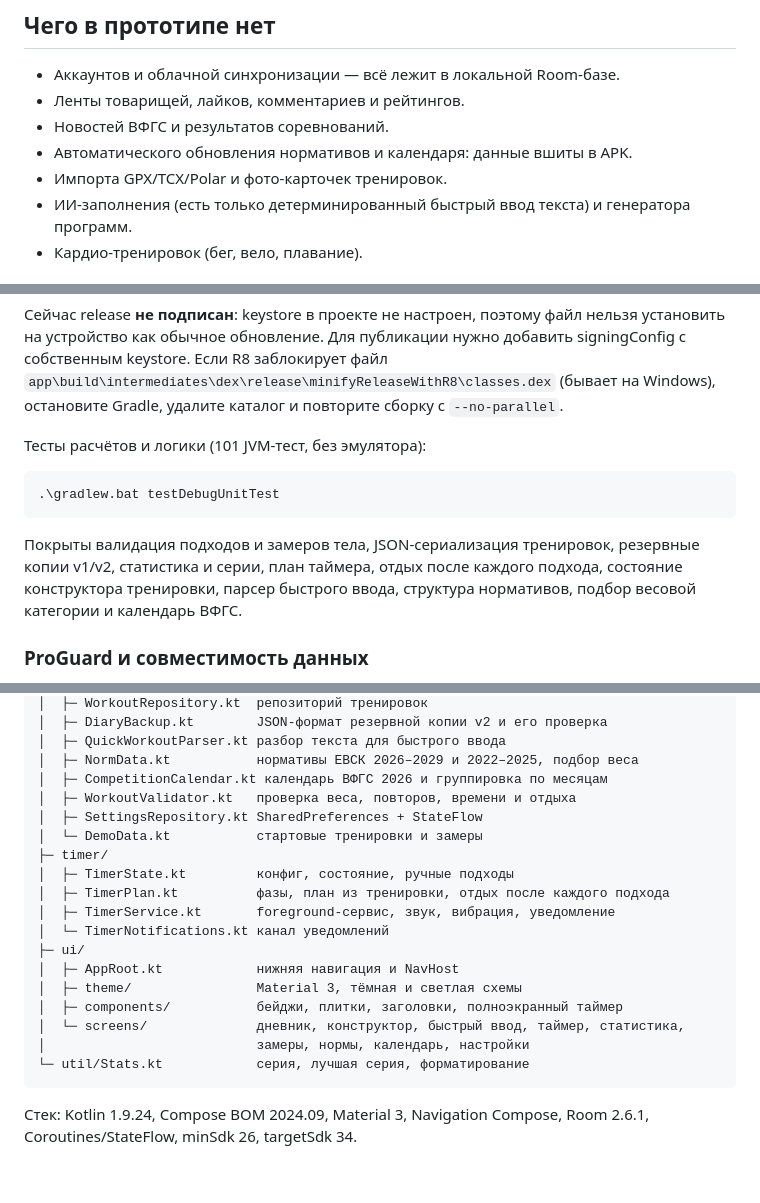
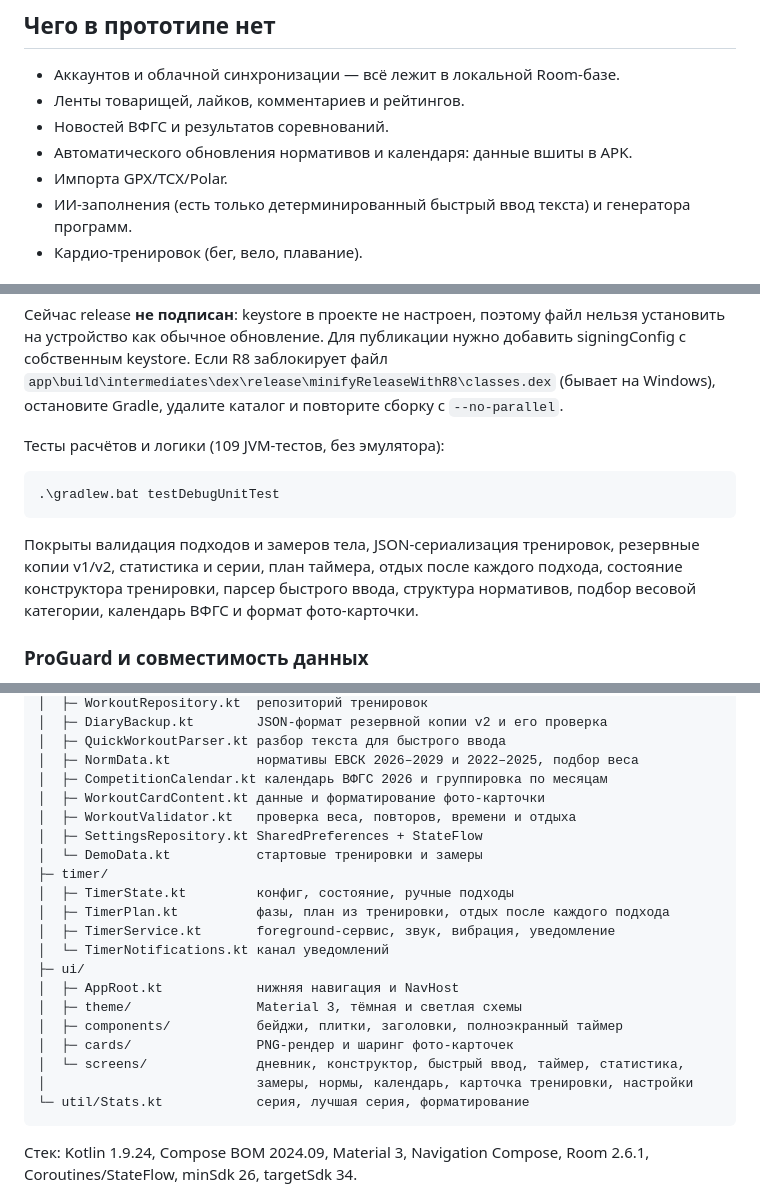
Before and after one commit to fess66690/GiriBro, a Markdown page: README.md, 3 parts joined by grey strips. GitHub-like rendering; blank space fills up the shorter version.

````diff
--- a/README.md
+++ b/README.md
@@ -95,7 +104,7 @@
 - Ленты товарищей, лайков, комментариев и рейтингов.
 - Новостей ВФГС и результатов соревнований.
 - Автоматического обновления нормативов и календаря: данные вшиты в APK.
-- Импорта GPX/TCX/Polar и фото-карточек тренировок.
+- Импорта GPX/TCX/Polar.
 - ИИ-заполнения (есть только детерминированный быстрый ввод текста) и генератора
   программ.
 - Кардио-тренировок (бег, вело, плавание).
@@ -131,7 +140,7 @@ APK: `app\build\outputs\apk\release\app-release-unsigned.apk`
 `app\build\intermediates\dex\release\minifyReleaseWithR8\classes.dex` (бывает на
 Windows), остановите Gradle, удалите каталог и повторите сборку с `--no-parallel`.
 
-Тесты расчётов и логики (101 JVM-тест, без эмулятора):
+Тесты расчётов и логики (109 JVM-тестов, без эмулятора):
 
 ```powershell
 .\gradlew.bat testDebugUnitTest
@@ -140,7 +149,7 @@ Windows), остановите Gradle, удалите каталог и повт
 Покрыты валидация подходов и замеров тела, JSON-сериализация тренировок,
 резервные копии v1/v2, статистика и серии, план таймера, отдых после каждого
 подхода, состояние конструктора тренировки, парсер быстрого ввода, структура
-нормативов, подбор весовой категории и календарь ВФГС.
+нормативов, подбор весовой категории, календарь ВФГС и формат фото-карточки.
 
 ### ProGuard и совместимость данных
 
@@ -176,6 +185,7 @@ app/src/main/java/ru/petproject/giribro/
 │  ├─ QuickWorkoutParser.kt разбор текста для быстрого ввода
 │  ├─ NormData.kt           нормативы ЕВСК 2026–2029 и 2022–2025, подбор веса
 │  ├─ CompetitionCalendar.kt календарь ВФГС 2026 и группировка по месяцам
+│  ├─ WorkoutCardContent.kt данные и форматирование фото-карточки
 │  ├─ WorkoutValidator.kt   проверка веса, повторов, времени и отдыха
 │  ├─ SettingsRepository.kt SharedPreferences + StateFlow
 │  └─ DemoData.kt           стартовые тренировки и замеры
@@ -188,8 +198,9 @@ app/src/main/java/ru/petproject/giribro/
 │  ├─ AppRoot.kt            нижняя навигация и NavHost
 │  ├─ theme/                Material 3, тёмная и светлая схемы
 │  ├─ components/           бейджи, плитки, заголовки, полноэкранный таймер
+│  ├─ cards/                PNG-рендер и шаринг фото-карточек
 │  └─ screens/              дневник, конструктор, быстрый ввод, таймер, статистика,
-│                           замеры, нормы, календарь, настройки
+│                           замеры, нормы, календарь, карточка тренировки, настройки
 └─ util/Stats.kt            серия, лучшая серия, форматирование
 ```
 
````
Also changed, not shown: other parts of README.md (+12 -3 lines), docs/workout-card-dialog.png (added), docs/workout-card.png (added), 8 other files.
